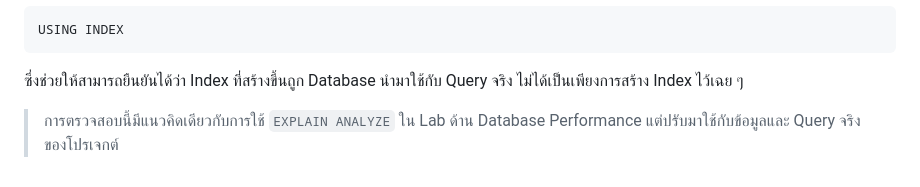
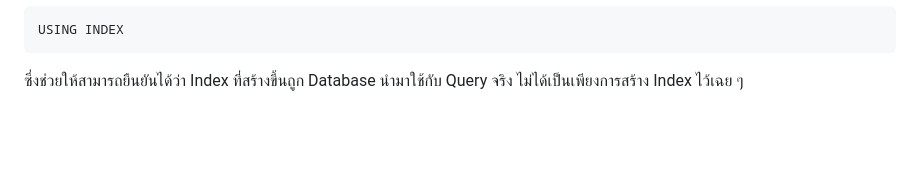
Before and after one commit to 67160337-lab/wastewawawa, a Markdown page: README.md, the part around the change. GitHub-like rendering; blank space fills up the shorter version.

Commit message:
Update README to simplify index verification section
Removed unnecessary explanation about index verification.

````diff
--- a/README.md
+++ b/README.md
@@ -39,5 +39,3 @@ USING INDEX
 ```
 
 ซึ่งช่วยให้สามารถยืนยันได้ว่า Index ที่สร้างขึ้นถูก Database นำมาใช้กับ Query จริง ไม่ได้เป็นเพียงการสร้าง Index ไว้เฉย ๆ
-
-> การตรวจสอบนี้มีแนวคิดเดียวกับการใช้ `EXPLAIN ANALYZE` ใน Lab ด้าน Database Performance แต่ปรับมาใช้กับข้อมูลและ Query จริงของโปรเจกต์
````
